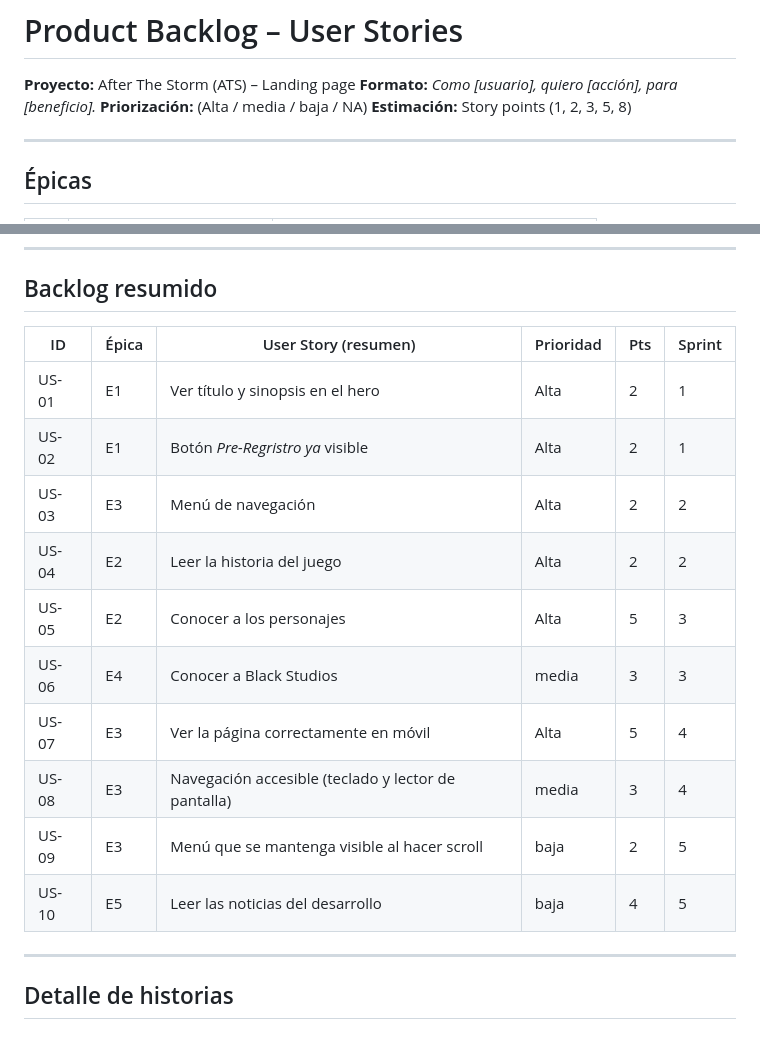
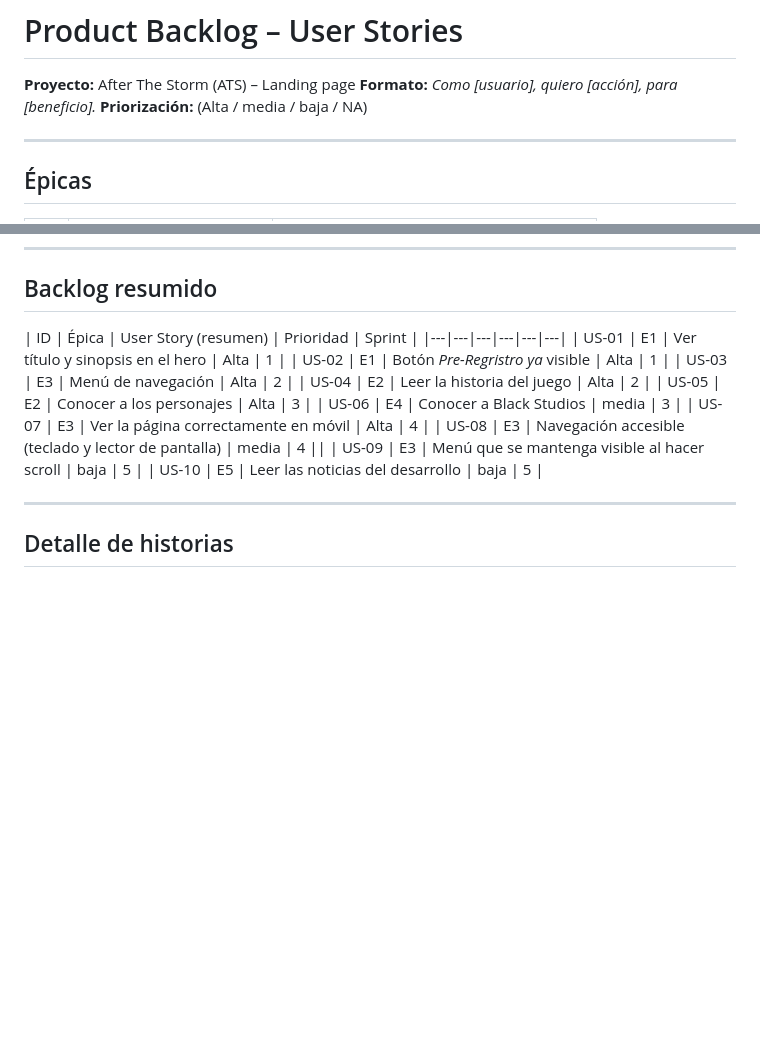
Before and after one commit to BraulioBautistaSanchez/AgileATS_BraulioB.S., a Markdown page: ATS_LP_Ver0.1/Landing_Page/Backlog(US).md, 2 parts joined by grey strips. GitHub-like rendering; blank space fills up the shorter version.

```diff
--- a/ATS_LP_Ver0.1/Landing_Page/Backlog(US).md
+++ b/ATS_LP_Ver0.1/Landing_Page/Backlog(US).md
@@ -3,7 +3,6 @@
 **Proyecto:** After The Storm (ATS) – Landing page
 **Formato:** *Como [usuario], quiero [acción], para [beneficio].*
 **Priorización:**  (Alta / media / baja / NA)
-**Estimación:** Story points (1, 2, 3, 5, 8)
 
 ---
 
@@ -22,18 +21,18 @@
 
 ## Backlog resumido
 
-| ID | Épica | User Story (resumen) | Prioridad | Pts | Sprint |
+| ID | Épica | User Story (resumen) | Prioridad | Sprint |
 |---|---|---|---|---|---|
-| US-01 | E1 | Ver título y sinopsis en el hero | Alta | 2 | 1 |
-| US-02 | E1 | Botón *Pre-Regristro ya* visible | Alta | 2 | 1 |
-| US-03 | E3 | Menú de navegación | Alta | 2 | 2 |
-| US-04 | E2 | Leer la historia del juego | Alta | 2 | 2 |
-| US-05 | E2 | Conocer a los personajes | Alta | 5 | 3 |
-| US-06 | E4 | Conocer a Black Studios | media | 3 | 3 |
-| US-07 | E3 | Ver la página correctamente en móvil | Alta | 5 | 4 |
-| US-08 | E3 | Navegación accesible (teclado y lector de pantalla) | media | 3 | 4 ||
-| US-09 | E3 | Menú que se mantenga visible al hacer scroll | baja | 2 | 5 |
-| US-10 | E5 | Leer las noticias del desarrollo | baja | 4 | 5 |
+| US-01 | E1 | Ver título y sinopsis en el hero | Alta | 1 |
+| US-02 | E1 | Botón *Pre-Regristro ya* visible | Alta | 1 |
+| US-03 | E3 | Menú de navegación | Alta | 2 |
+| US-04 | E2 | Leer la historia del juego | Alta | 2 |
+| US-05 | E2 | Conocer a los personajes | Alta | 3 |
+| US-06 | E4 | Conocer a Black Studios | media | 3 |
+| US-07 | E3 | Ver la página correctamente en móvil | Alta | 4 |
+| US-08 | E3 | Navegación accesible (teclado y lector de pantalla) | media | 4 ||
+| US-09 | E3 | Menú que se mantenga visible al hacer scroll | baja | 5 |
+| US-10 | E5 | Leer las noticias del desarrollo | baja | 5 |
 
 ---
 
```
